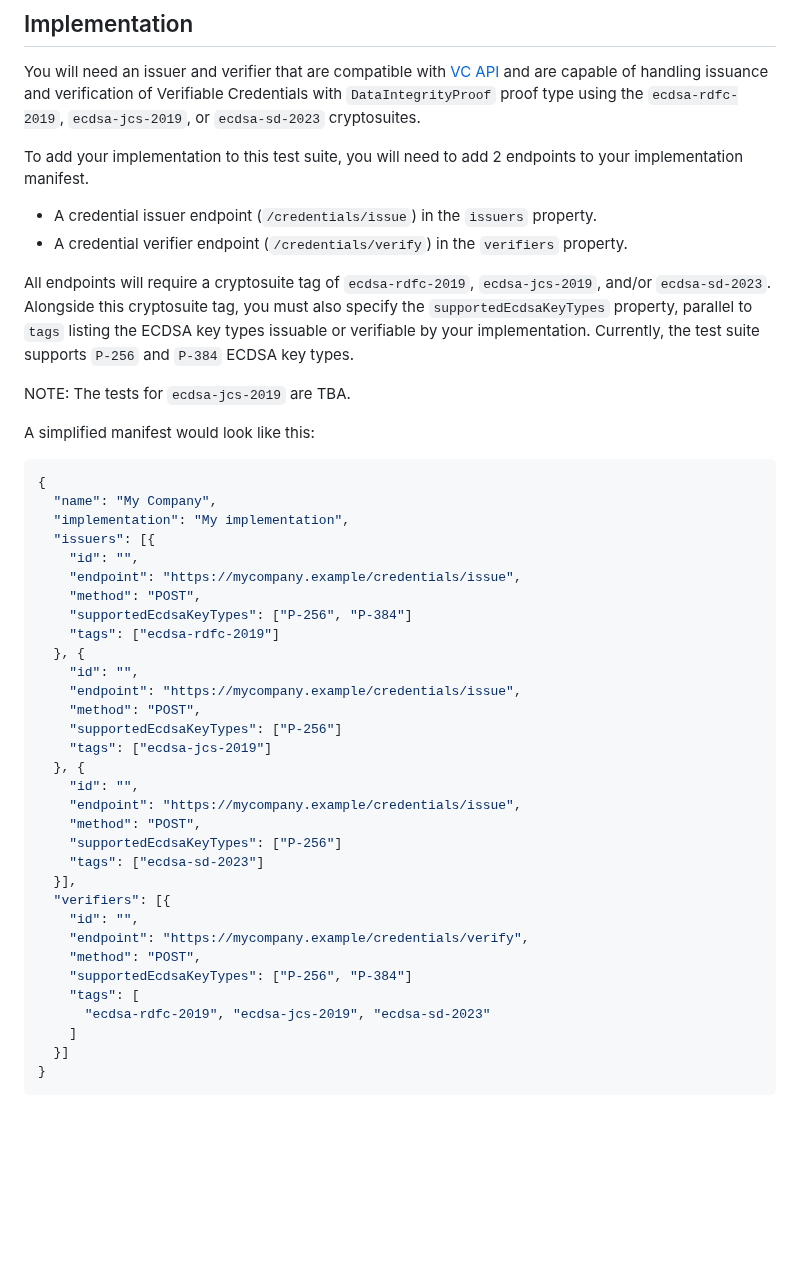
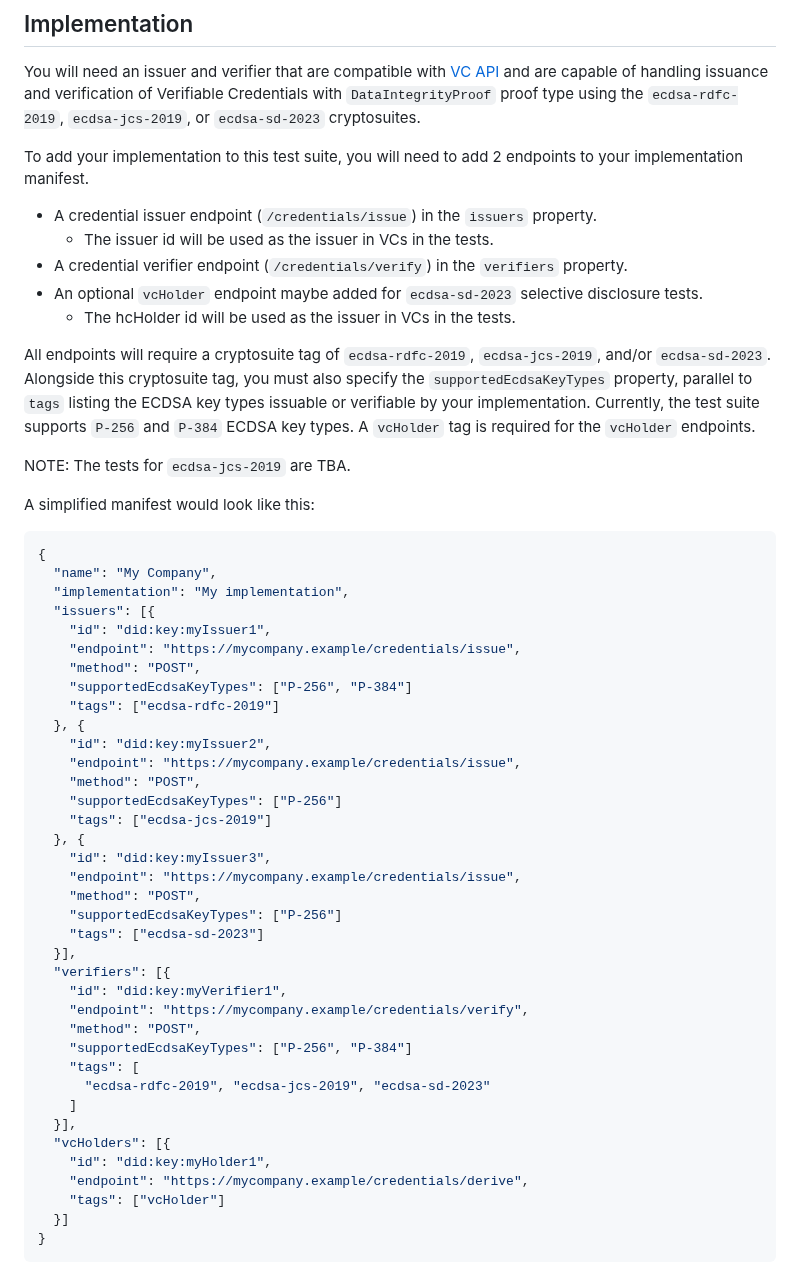
Before and after one commit to w3c/vc-di-ecdsa-test-suite, a Markdown page: README.md, the part around the change. Rendered like a GitHub page; blank space fills up the shorter version.

Commit message:
Add ids to examples & vcHolder documentation.

````diff
--- a/README.md
+++ b/README.md
@@ -112,14 +112,18 @@ with `DataIntegrityProof` proof type using the `ecdsa-rdfc-2019`,
 To add your implementation to this test suite, you will need to add 2 endpoints
 to your implementation manifest.
 - A credential issuer endpoint (`/credentials/issue`) in the `issuers` property.
+  - The issuer id will be used as the issuer in VCs in the tests.
 - A credential verifier endpoint (`/credentials/verify`) in the `verifiers`
 property.
+- An optional `vcHolder` endpoint maybe added for `ecdsa-sd-2023` selective disclosure tests.
+  - The hcHolder id will be used as the issuer in VCs in the tests.
 
 All endpoints will require a cryptosuite tag of `ecdsa-rdfc-2019`,
 `ecdsa-jcs-2019`, and/or `ecdsa-sd-2023`. Alongside this cryptosuite tag, you
 must also specify the `supportedEcdsaKeyTypes` property, parallel to `tags`
 listing the ECDSA key types issuable or verifiable by your implementation.
 Currently, the test suite supports `P-256` and `P-384` ECDSA key types.
+A `vcHolder` tag is required for the `vcHolder` endpoints.
 
 NOTE: The tests for `ecdsa-jcs-2019` are TBA.
 
@@ -130,32 +134,37 @@ A simplified manifest would look like this:
   "name": "My Company",
   "implementation": "My implementation",
   "issuers": [{
-    "id": "",
+    "id": "did:key:myIssuer1",
     "endpoint": "https://mycompany.example/credentials/issue",
     "method": "POST",
     "supportedEcdsaKeyTypes": ["P-256", "P-384"]
     "tags": ["ecdsa-rdfc-2019"]
   }, {
-    "id": "",
+    "id": "did:key:myIssuer2",
     "endpoint": "https://mycompany.example/credentials/issue",
     "method": "POST",
     "supportedEcdsaKeyTypes": ["P-256"]
     "tags": ["ecdsa-jcs-2019"]
   }, {
-    "id": "",
+    "id": "did:key:myIssuer3",
     "endpoint": "https://mycompany.example/credentials/issue",
     "method": "POST",
     "supportedEcdsaKeyTypes": ["P-256"]
     "tags": ["ecdsa-sd-2023"]
   }],
   "verifiers": [{
-    "id": "",
+    "id": "did:key:myVerifier1",
     "endpoint": "https://mycompany.example/credentials/verify",
     "method": "POST",
     "supportedEcdsaKeyTypes": ["P-256", "P-384"]
     "tags": [
       "ecdsa-rdfc-2019", "ecdsa-jcs-2019", "ecdsa-sd-2023"
     ]
+  }],
+  "vcHolders": [{
+    "id": "did:key:myHolder1",
+    "endpoint": "https://mycompany.example/credentials/derive",
+    "tags": ["vcHolder"]
   }]
 }
 ```
````
